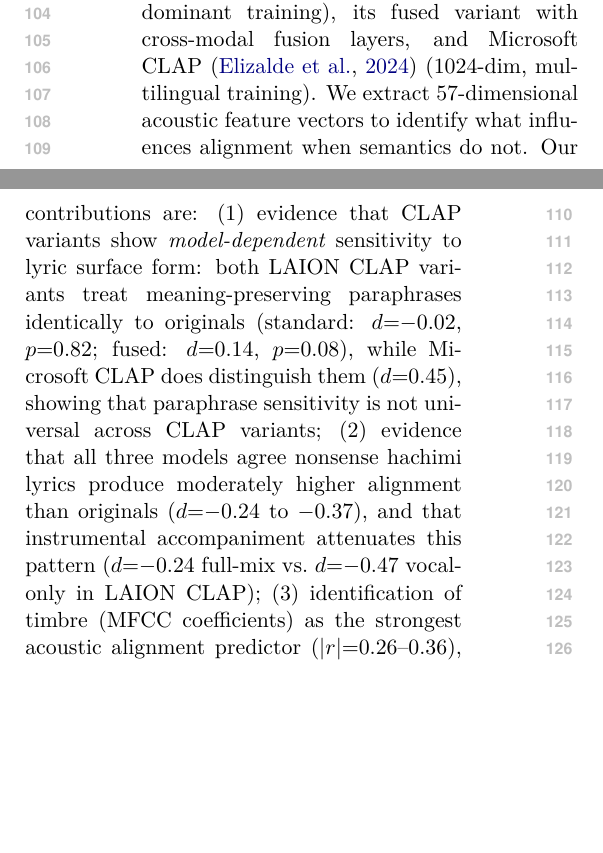
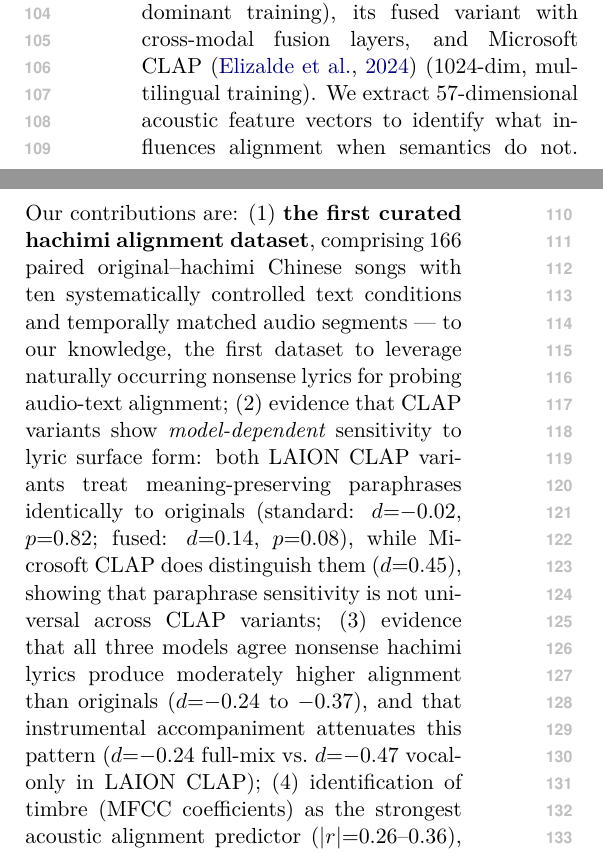
Before and after one commit to ngyygm/hachimi-alignment, a LaTeX paper (paper/main.tex): two parts of the columns of page 2 of 11 before the commit and two parts of the columns of page 2 of 12 after it, joined at a grey line, cut so that both start at the same text, the shorter picture padded with empty space. Compiled offline with XeLaTeX.

Commit message:
Restore original title and highlight dataset as first contribution
- Revert title to "When Meaning Dissolves: What Audio-Text Alignment Models Actually Encode"
- Add dataset as contribution (1): first curated hachimi alignment dataset
- Renumber existing contributions to (2)-(4)
- Update README title and BibTeX to match

Co-Authored-By: Claude Opus 4.6 <noreply@anthropic.com>

```diff
--- a/paper/main.tex
+++ b/paper/main.tex
@@ -17,7 +17,7 @@
 
 \newcommand{\ours}{\textsc{ours}}
 
-\title{Do CLAP Models Need Meaning? A Case Study of Chinese Lyric Perturbations}
+\title{When Meaning Dissolves: What Audio-Text Alignment Models Actually Encode}
 
 \author{Anonymous}
 
@@ -47,9 +47,10 @@ We test this using \emph{hachimi lyrics}~(\textrm{哈基米歌词}), a Chinese i
 To test whether semantics contribute to alignment, we introduce a meaning-preserving paraphrase condition: an LLM rewrites original lyrics using different words while preserving identical meaning. If semantics drive alignment, paraphrases should match originals (same meaning, similar alignment) and differ from nonsense (different meaning, different alignment). If surface form drives alignment, paraphrases should differ from originals (different words) but match nonsense (both Chinese text). If neither matters, all three conditions should produce indistinguishable alignment.
 
 Using 166 paired songs and a ten-condition degeneration spectrum, we measure alignment with three CLAP variants: LAION CLAP~\citep{wu2023clap} (512-dim, English-dominant training), its fused variant with cross-modal fusion layers, and Microsoft CLAP~\citep{elizalde2024msclap} (1024-dim, multilingual training). We extract 57-dimensional acoustic feature vectors to identify what influences alignment when semantics do not. Our contributions are:
-(1)~evidence that CLAP variants show \emph{model-dependent} sensitivity to lyric surface form: both LAION CLAP variants treat meaning-preserving paraphrases identically to originals (standard: $d{=}{-}0.02$, $p{=}0.82$; fused: $d{=}0.14$, $p{=}0.08$), while Microsoft CLAP does distinguish them ($d{=}0.45$), showing that paraphrase sensitivity is not universal across CLAP variants;
-(2)~evidence that all three models agree nonsense hachimi lyrics produce moderately higher alignment than originals ($d{=}{-}0.24$ to $-0.37$), and that instrumental accompaniment attenuates this pattern ($d{=}{-}0.24$ full-mix vs.\ $d{=}{-}0.47$ vocal-only in LAION CLAP);
-(3)~identification of timbre (MFCC coefficients) as the strongest acoustic alignment predictor ($|r|{=}0.26$--$0.36$), with ZCA whitening eliminating all alignment (max${=}0.008$) and spectral perturbation analysis showing results consistent with spectral content influencing CLAP alignment.
+(1)~\textbf{the first curated hachimi alignment dataset}, comprising 166 paired original--hachimi Chinese songs with ten systematically controlled text conditions and temporally matched audio segments --- to our knowledge, the first dataset to leverage naturally occurring nonsense lyrics for probing audio-text alignment;
+(2)~evidence that CLAP variants show \emph{model-dependent} sensitivity to lyric surface form: both LAION CLAP variants treat meaning-preserving paraphrases identically to originals (standard: $d{=}{-}0.02$, $p{=}0.82$; fused: $d{=}0.14$, $p{=}0.08$), while Microsoft CLAP does distinguish them ($d{=}0.45$), showing that paraphrase sensitivity is not universal across CLAP variants;
+(3)~evidence that all three models agree nonsense hachimi lyrics produce moderately higher alignment than originals ($d{=}{-}0.24$ to $-0.37$), and that instrumental accompaniment attenuates this pattern ($d{=}{-}0.24$ full-mix vs.\ $d{=}{-}0.47$ vocal-only in LAION CLAP);
+(4)~identification of timbre (MFCC coefficients) as the strongest acoustic alignment predictor ($|r|{=}0.26$--$0.36$), with ZCA whitening eliminating all alignment (max${=}0.008$) and spectral perturbation analysis showing results consistent with spectral content influencing CLAP alignment.
 
 \begin{figure*}[!t]
     \centering
```
Also changed, not shown: README.md, paper/main.pdf.
